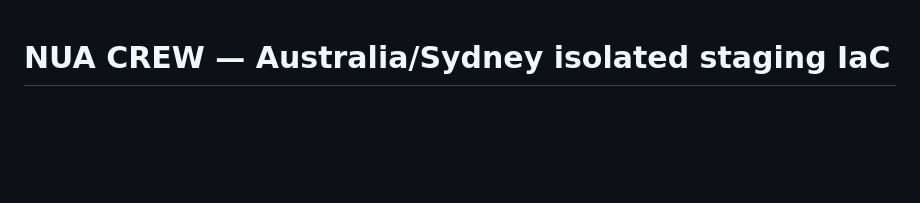
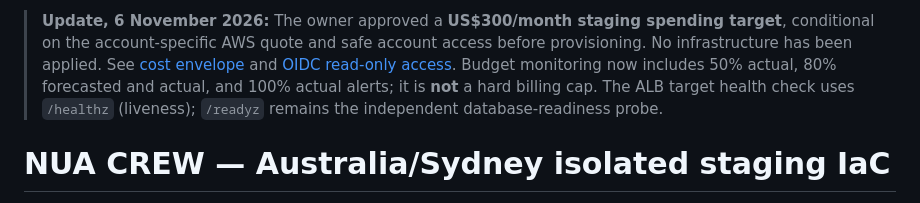
Before and after one commit to BSaumil/NUA-CREW, a Markdown page: docs/operations/AWS_SYDNEY_STAGING_IAC_2026-11-05.md, the part around the change. GitHub-like rendering; blank space fills up the shorter version.

Commit message:
docs: record conditional US$300 owner approval and preflight gates

```diff
--- a/docs/operations/AWS_SYDNEY_STAGING_IAC_2026-11-05.md
+++ b/docs/operations/AWS_SYDNEY_STAGING_IAC_2026-11-05.md
@@ -1,3 +1,5 @@
+> **Update, 6 November 2026:** The owner approved a **US$300/month staging spending target**, conditional on the account-specific AWS quote and safe account access before provisioning. No infrastructure has been applied. See [cost envelope](AWS_STAGING_300_USD_COST_ENVELOPE_2026-11-06.md) and [OIDC read-only access](AWS_STAGING_SECURE_ACCESS_2026-11-06.md). Budget monitoring now includes 50% actual, 80% forecasted and actual, and 100% actual alerts; it is **not** a hard billing cap. The ALB target health check uses `/healthz` (liveness); `/readyz` remains the independent database-readiness probe.
+
 # NUA CREW — Australia/Sydney isolated staging IaC
 
 **5 November 2026 — review-only module. NO INFRASTRUCTURE APPLIED.**
```
